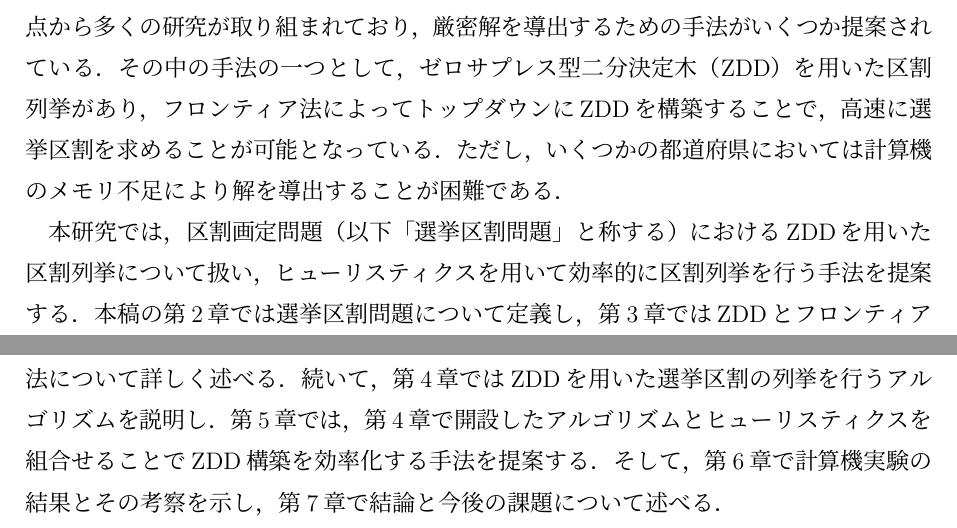
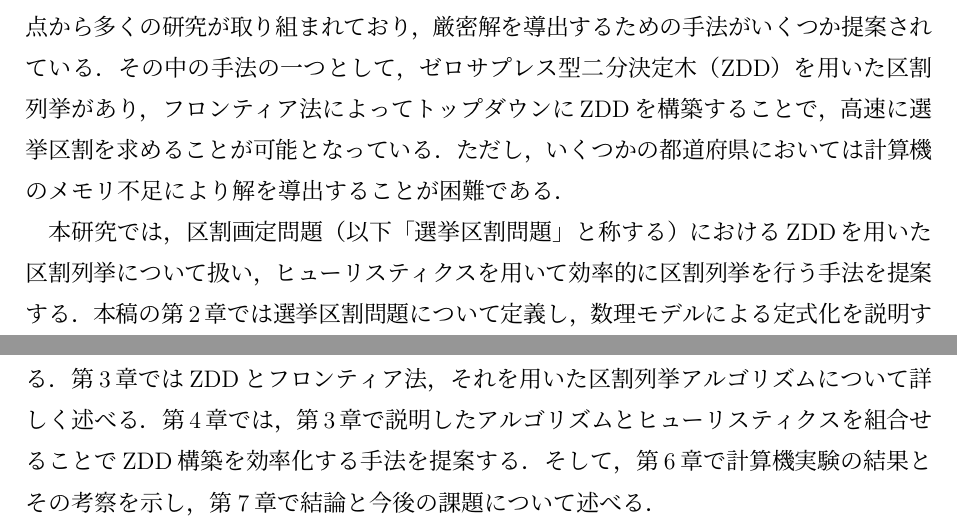
Before and after one commit to yumekumo/m-thesis, a LaTeX thesis (m_thesis_main/main.tex, which reads m_thesis_main/chapter1.tex): two parts of pages 5 and 6 of 13, joined at a grey line, cut so that both start at the same text. Compiled offline with pLaTeX and dvipdfmx.

Commit message:
第1章の修正

```diff
--- a/m_thesis_main/chapter1.tex
+++ b/m_thesis_main/chapter1.tex
@@ -40,9 +40,10 @@ NP困難であるとして，20世紀末までは最適性の保障のない解
 ZDDを用いた区割列挙について扱い，
 ヒューリスティクスを用いて効率的に区割列挙を行う手法を提案する．
 本稿の第2章では選挙区割問題について定義し，
-第3章ではZDDとフロンティア法について詳しく述べる．
-続いて，第4章ではZDDを用いた選挙区割の列挙を行うアルゴリズムを説明し．
-第5章では，第4章で開設したアルゴリズムとヒューリスティクスを組合せることで
+数理モデルによる定式化を説明する．
+第3章ではZDDとフロンティア法，
+それを用いた区割列挙アルゴリズムについて詳しく述べる．
+第4章では，第3章で説明したアルゴリズムとヒューリスティクスを組合せることで
 ZDD構築を効率化する手法を提案する．
 そして，第6章で計算機実験の結果とその考察を示し，
 第7章で結論と今後の課題について述べる．
```
Also changed, not shown: m_thesis_main/latex_out/main.pdf, 1 other file.
